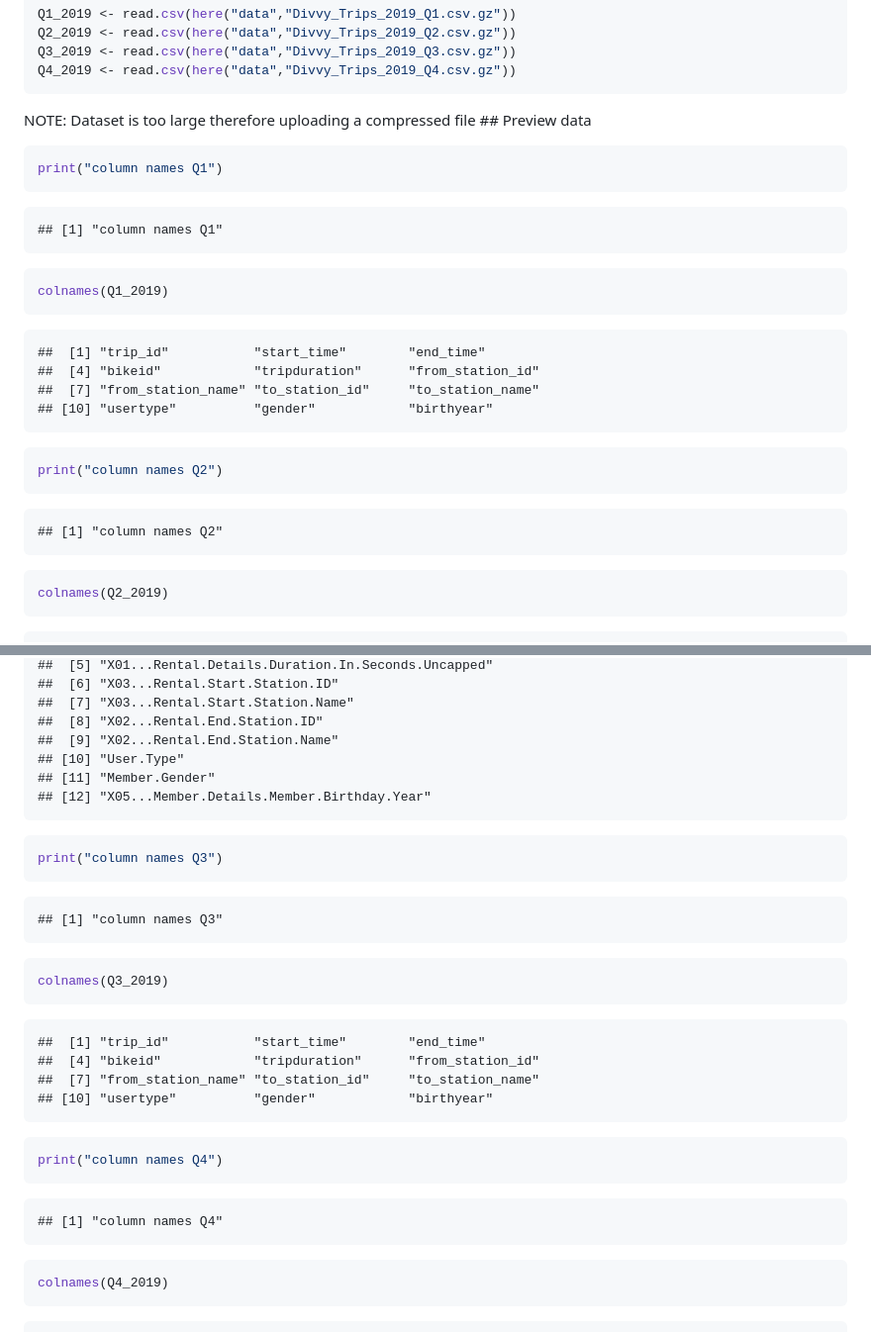
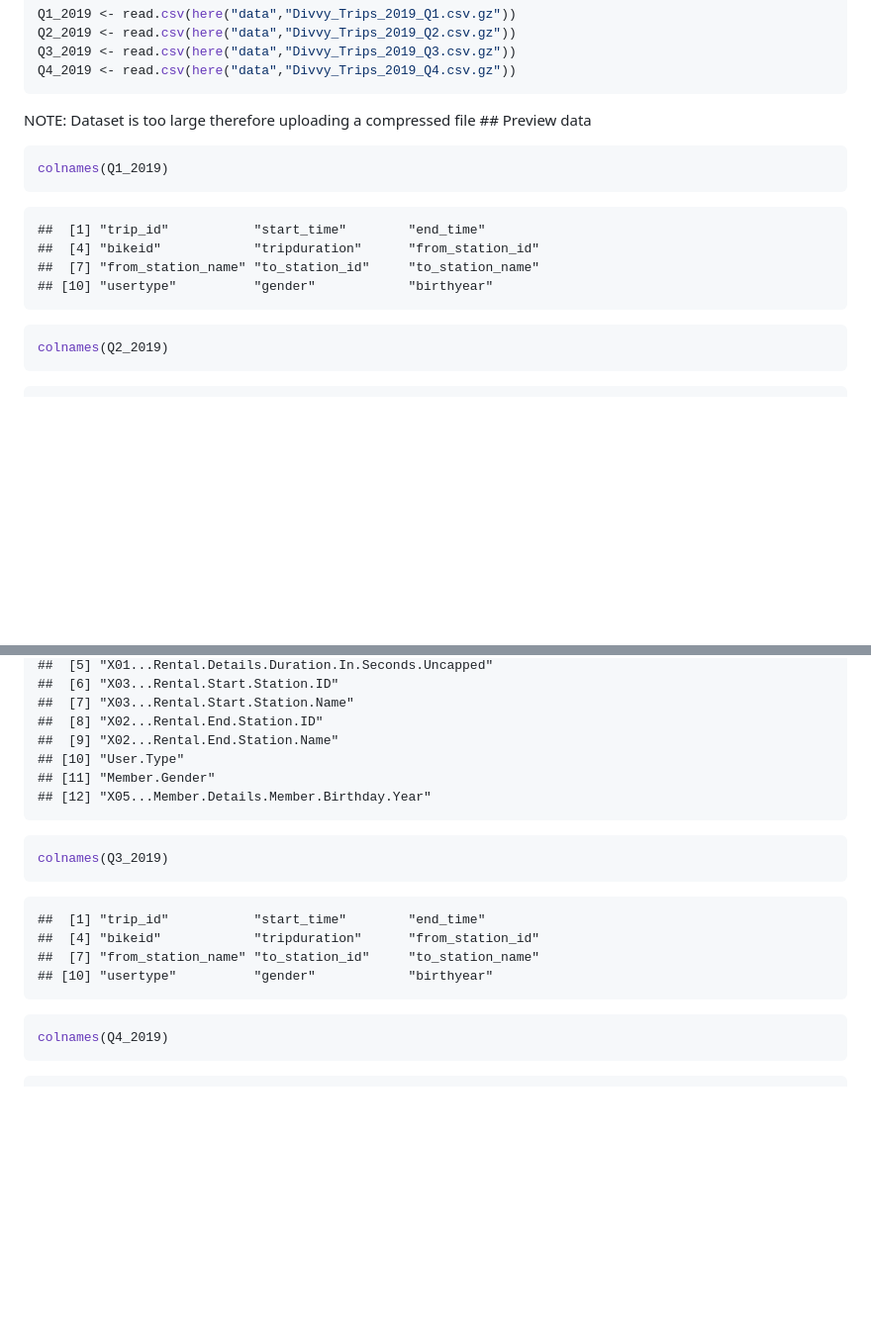
Before and after one commit to charlenelow/Bike-Sharing-using-R-programming-, a Markdown page: Bike_Sharing.md, 2 parts joined by grey strips. Shown: that part at 99% size. Rendered like a GitHub page; blank space fills up the shorter version.

````diff
--- a/Bike_Sharing.md
+++ b/Bike_Sharing.md
@@ -24,11 +24,6 @@ Q4_2019 <- read.csv(here("data","Divvy_Trips_2019_Q4.csv.gz"))
 NOTE: Dataset is too large therefore uploading a compressed file \##
 Preview data
 
-``` r
-print("column names Q1")
-```
-
-    ## [1] "column names Q1"
 
 ``` r
 colnames(Q1_2019)
@@ -38,12 +33,6 @@ colnames(Q1_2019)
     ##  [4] "bikeid"            "tripduration"      "from_station_id"
     ##  [7] "from_station_name" "to_station_id"     "to_station_name"
     ## [10] "usertype"          "gender"            "birthyear"
-
-``` r
-print("column names Q2")
-```
-
-    ## [1] "column names Q2"
 
 ``` r
 colnames(Q2_2019)
@@ -63,12 +52,6 @@ colnames(Q2_2019)
     ## [12] "X05...Member.Details.Member.Birthday.Year"
 
 ``` r
-print("column names Q3")
-```
-
-    ## [1] "column names Q3"
-
-``` r
 colnames(Q3_2019)
 ```
 
@@ -76,12 +59,6 @@ colnames(Q3_2019)
     ##  [4] "bikeid"            "tripduration"      "from_station_id"
     ##  [7] "from_station_name" "to_station_id"     "to_station_name"
     ## [10] "usertype"          "gender"            "birthyear"
-
-``` r
-print("column names Q4")
-```
-
-    ## [1] "column names Q4"
 
 ``` r
 colnames(Q4_2019)
````
